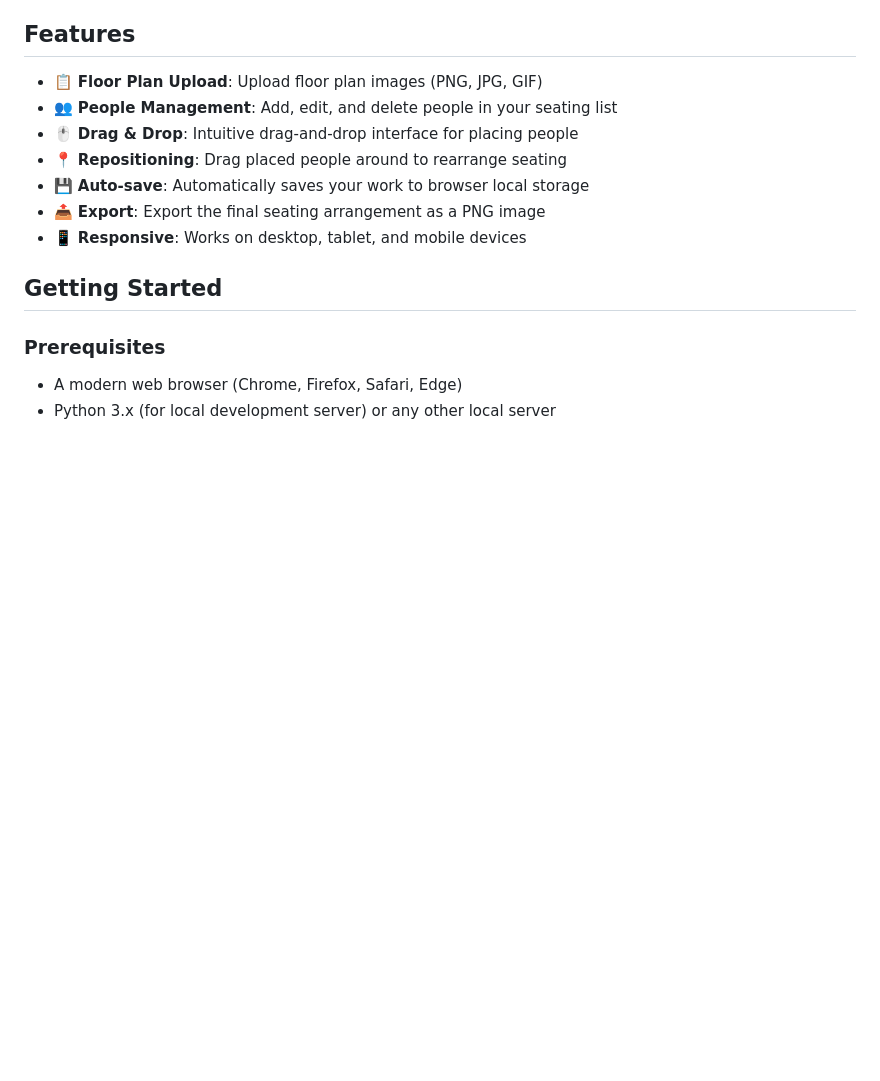
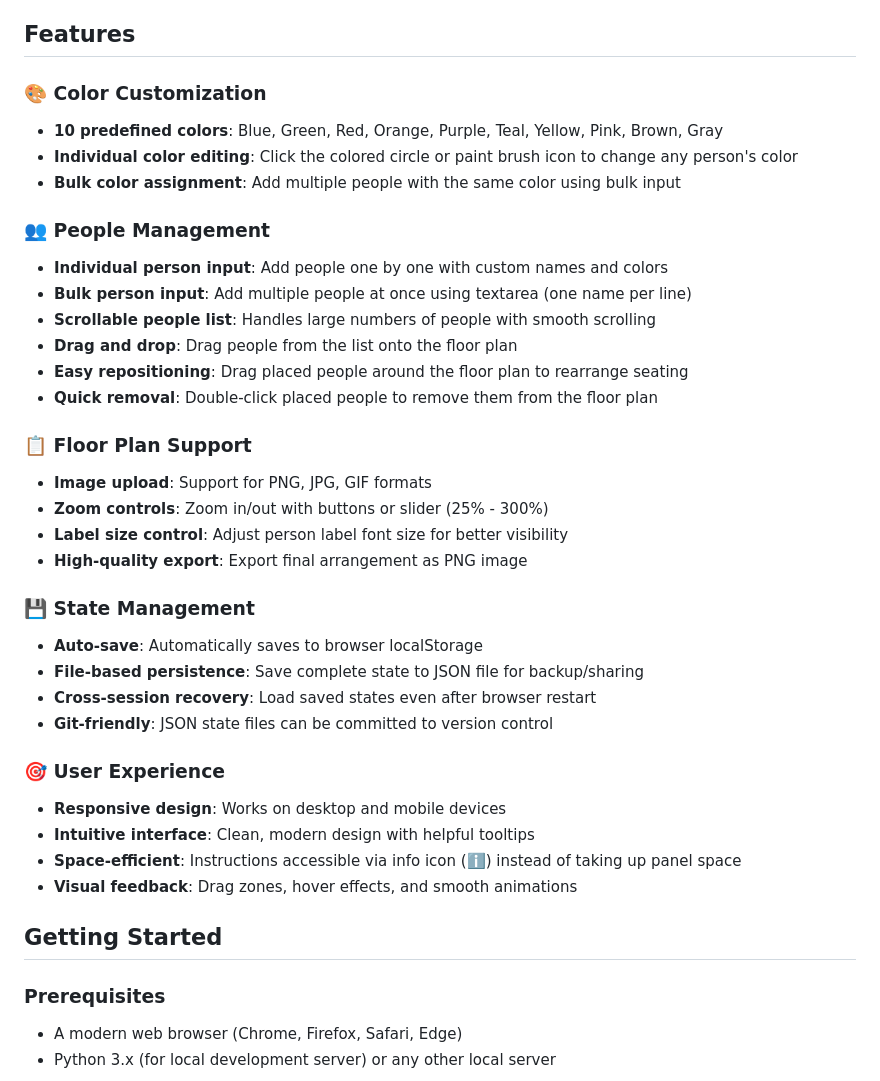
Before and after one commit to shay-zn/floor-planner, a Markdown page: README.md, the part around one of its changes. Drawn GitHub-style; blank space fills up the shorter version.

```diff
--- a/README.md
+++ b/README.md
@@ -4,13 +4,36 @@ A simple, interactive web application for creating floor plan seating arrangemen
 
 ## Features
 
-- 📋 **Floor Plan Upload**: Upload floor plan images (PNG, JPG, GIF)
-- 👥 **People Management**: Add, edit, and delete people in your seating list
-- 🖱️ **Drag & Drop**: Intuitive drag-and-drop interface for placing people
-- 📍 **Repositioning**: Drag placed people around to rearrange seating
-- 💾 **Auto-save**: Automatically saves your work to browser local storage
-- 📤 **Export**: Export the final seating arrangement as a PNG image
-- 📱 **Responsive**: Works on desktop, tablet, and mobile devices
+### 🎨 **Color Customization**
+- **10 predefined colors**: Blue, Green, Red, Orange, Purple, Teal, Yellow, Pink, Brown, Gray
+- **Individual color editing**: Click the colored circle or paint brush icon to change any person's color
+- **Bulk color assignment**: Add multiple people with the same color using bulk input
+
+### 👥 **People Management**
+- **Individual person input**: Add people one by one with custom names and colors
+- **Bulk person input**: Add multiple people at once using textarea (one name per line)
+- **Scrollable people list**: Handles large numbers of people with smooth scrolling
+- **Drag and drop**: Drag people from the list onto the floor plan
+- **Easy repositioning**: Drag placed people around the floor plan to rearrange seating
+- **Quick removal**: Double-click placed people to remove them from the floor plan
+
+### 📋 **Floor Plan Support**
+- **Image upload**: Support for PNG, JPG, GIF formats
+- **Zoom controls**: Zoom in/out with buttons or slider (25% - 300%)
+- **Label size control**: Adjust person label font size for better visibility
+- **High-quality export**: Export final arrangement as PNG image
+
+### 💾 **State Management**
+- **Auto-save**: Automatically saves to browser localStorage
+- **File-based persistence**: Save complete state to JSON file for backup/sharing
+- **Cross-session recovery**: Load saved states even after browser restart
+- **Git-friendly**: JSON state files can be committed to version control
+
+### 🎯 **User Experience**
+- **Responsive design**: Works on desktop and mobile devices
+- **Intuitive interface**: Clean, modern design with helpful tooltips
+- **Space-efficient**: Instructions accessible via info icon (ℹ️) instead of taking up panel space
+- **Visual feedback**: Drag zones, hover effects, and smooth animations
 
 ## Getting Started
 
```
Also changed, not shown: other parts of README.md (+46 -11 lines).
